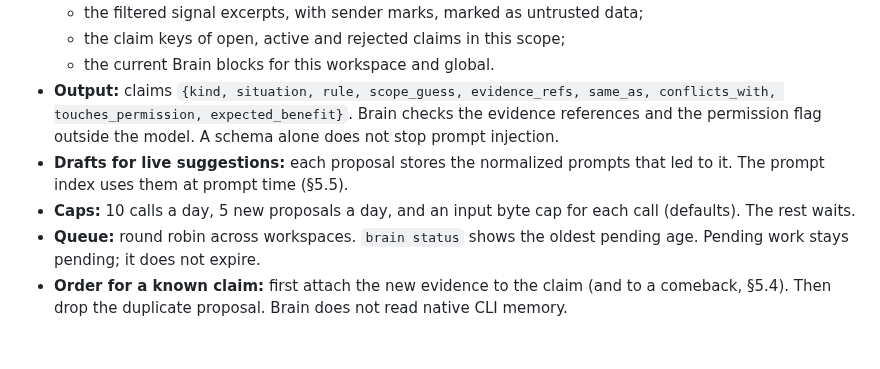
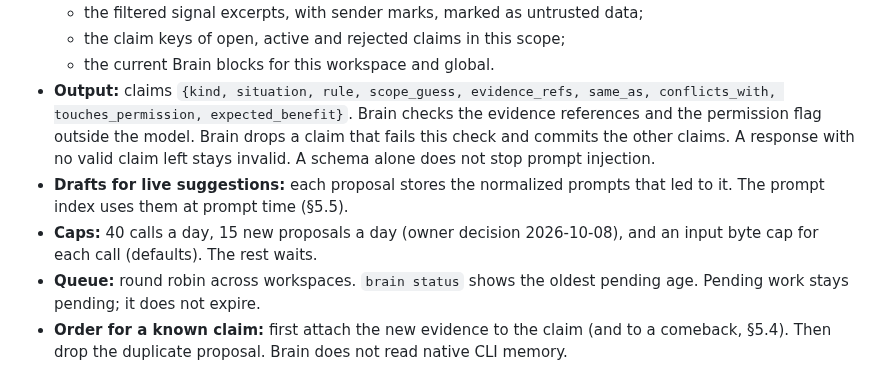
Before and after one commit to aryanVijaywargia/herdr-brain, a Markdown page: docs/design/HLD.md, the part around the change. Drawn GitHub-style; blank space fills up the shorter version.

Commit message:
HLD §7.3: drop a bad claim (#310), new default caps (#319)

```diff
--- a/docs/design/HLD.md
+++ b/docs/design/HLD.md
@@ -755,9 +755,9 @@ The rules are wide on purpose. The extractor removes the false positives.
   - the filtered signal excerpts, with sender marks, marked as untrusted data;
   - the claim keys of open, active and rejected claims in this scope;
   - the current Brain blocks for this workspace and global.
-- **Output:** claims `{kind, situation, rule, scope_guess, evidence_refs, same_as, conflicts_with, touches_permission, expected_benefit}`. Brain checks the evidence references and the permission flag outside the model. A schema alone does not stop prompt injection.
+- **Output:** claims `{kind, situation, rule, scope_guess, evidence_refs, same_as, conflicts_with, touches_permission, expected_benefit}`. Brain checks the evidence references and the permission flag outside the model. Brain drops a claim that fails this check and commits the other claims. A response with no valid claim left stays invalid. A schema alone does not stop prompt injection.
 - **Drafts for live suggestions:** each proposal stores the normalized prompts that led to it. The prompt index uses them at prompt time (§5.5).
-- **Caps:** 10 calls a day, 5 new proposals a day, and an input byte cap for each call (defaults). The rest waits.
+- **Caps:** 40 calls a day, 15 new proposals a day (owner decision 2026-10-08), and an input byte cap for each call (defaults). The rest waits.
 - **Queue:** round robin across workspaces. `brain status` shows the oldest pending age. Pending work stays pending; it does not expire.
 - **Order for a known claim:** first attach the new evidence to the claim (and to a comeback, §5.4). Then drop the duplicate proposal. Brain does not read native CLI memory.
 - **Locality (D9):** extraction is **on by default** after setup. The official CLI may send the excerpts to its configured provider. Setup explains this flow and the agent flow. With **extraction off** for a workspace, Brain makes no extractor call there. Only rules and your own text make items.
```
